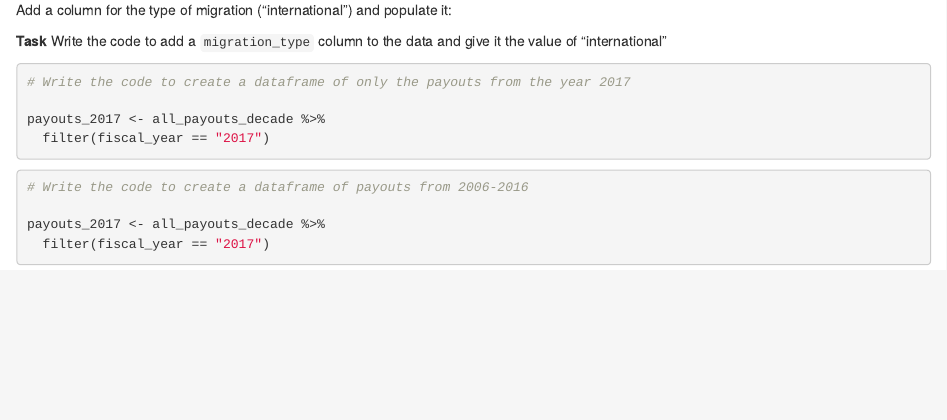
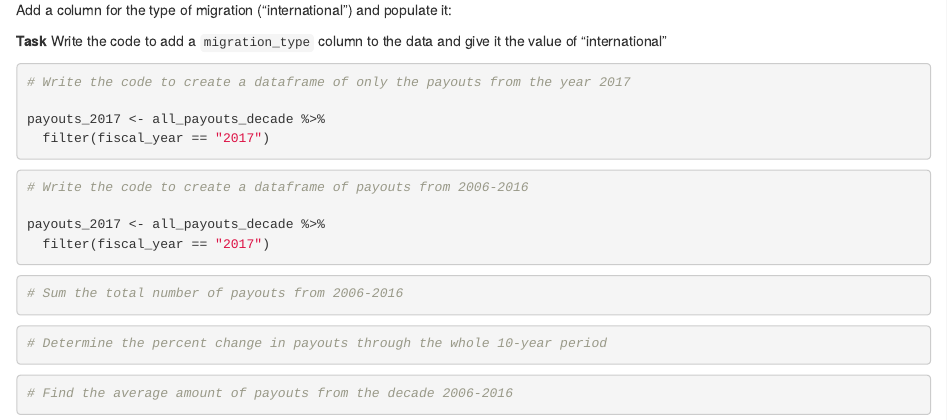
Before and after one commit to hannahzziegler/reverse_engineering_repo, an R Markdown document (group_04_notebook.Rmd): the page in a window 1100 px wide, from 1570 px down. Rendered offline with R 4.5, knitr and Pandoc, with nearby package versions.

Commit message:
organizing

````diff
--- a/group_04_notebook.Rmd
+++ b/group_04_notebook.Rmd
@@ -77,3 +79,23 @@ payouts_2017 <- all_payouts_decade %>%
   filter(fiscal_year == "2017")
 
 ```
+
+
+
+```{r}
+# Sum the total number of payouts from 2006-2016
+
+```
+
+
+
+```{r}
+# Determine the percent change in payouts through the whole 10-year period
+
+```
+
+
+```{r}
+# Find the average amount of payouts from the decade 2006-2016
+
+```
````
Also changed, not shown: group_04_notebook.Rmd (2 more changed lines).
